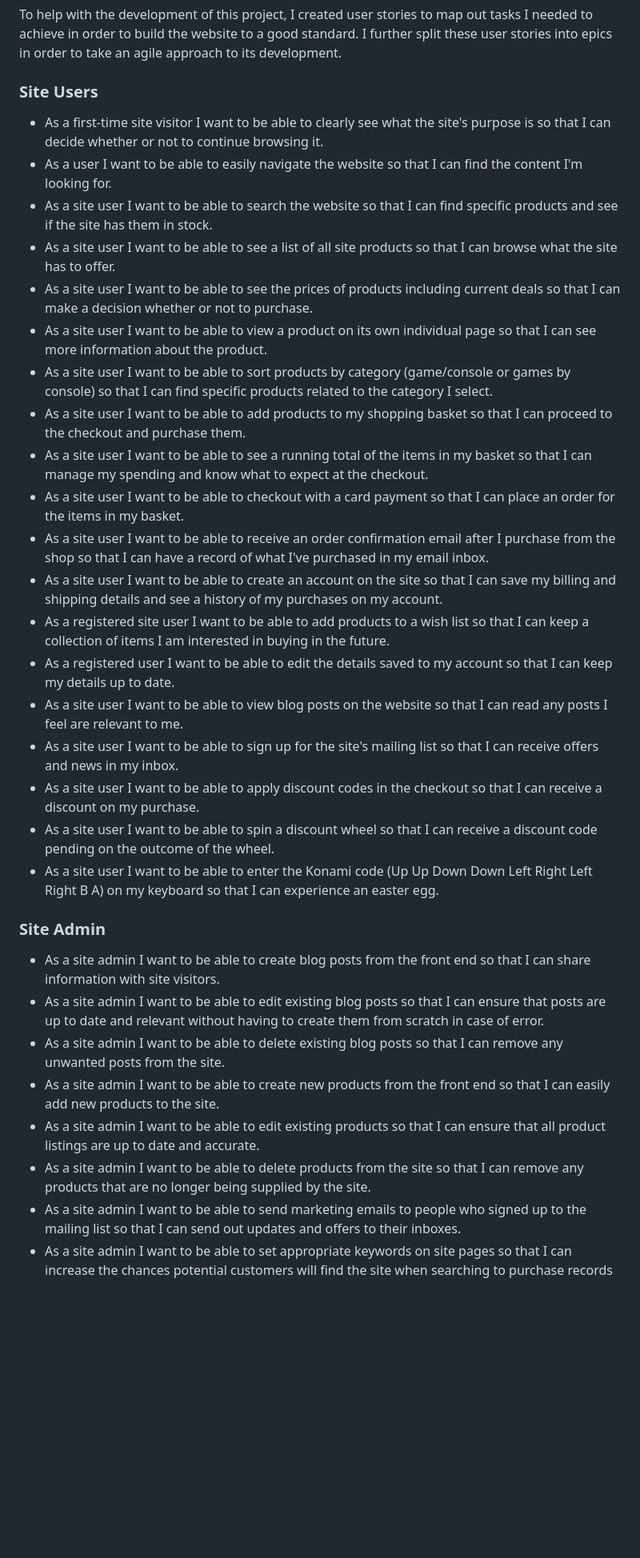
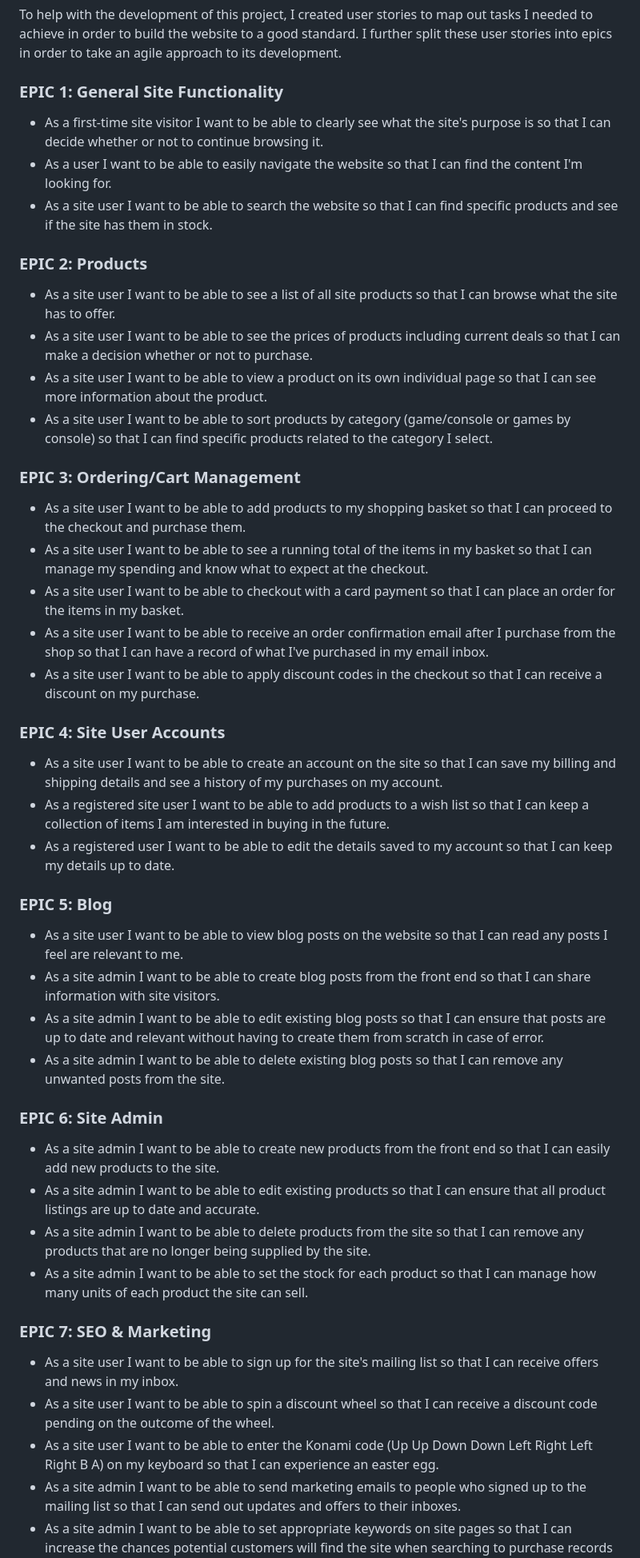
Before and after one commit to adamgilroy22/retro-reboot, a Markdown page: README.md, the part around the change printed below. Shown: that part at 80% size. Drawn GitHub-style; blank space fills up the shorter version.

Commit message:
Split user stories into epics

```diff
--- a/README.md
+++ b/README.md
@@ -80,36 +80,52 @@ Example:
 
 To help with the development of this project, I created user stories to map out tasks I needed to achieve in order to build the website to a good standard. I further split these user stories into epics in order to take an agile approach to its development.
 
-### Site Users
+### EPIC 1: General Site Functionality
 
 - As a first-time site visitor I want to be able to clearly see what the site's purpose is so that I can decide whether or not to continue browsing it.
 - As a user I want to be able to easily navigate the website so that I can find the content I'm looking for.
 - As a site user I want to be able to search the website so that I can find specific products and see if the site has them in stock.
+
+### EPIC 2: Products
+
 - As a site user I want to be able to see a list of all site products so that I can browse what the site has to offer.
 - As a site user I want to be able to see the prices of products including current deals so that I can make a decision whether or not to purchase.
 - As a site user I want to be able to view a product on its own individual page so that I can see more information about the product.
 - As a site user I want to be able to sort products by category (game/console or games by console) so that I can find specific products related to the category I select.
+
+### EPIC 3: Ordering/Cart Management
+
 - As a site user I want to be able to add products to my shopping basket so that I can proceed to the checkout and purchase them.
 - As a site user I want to be able to see a running total of the items in my basket so that I can manage my spending and know what to expect at the checkout.
 - As a site user I want to be able to checkout with a card payment so that I can place an order for the items in my basket.
 - As a site user I want to be able to receive an order confirmation email after I purchase from the shop so that I can have a record of what I've purchased in my email inbox.
+- As a site user I want to be able to apply discount codes in the checkout so that I can receive a discount on my purchase.
+
+### EPIC 4: Site User Accounts
+
 - As a site user I want to be able to create an account on the site so that I can save my billing and shipping details and see a history of my purchases on my account.
 - As a registered site user I want to be able to add products to a wish list so that I can keep a collection of items I am interested in buying in the future.
 - As a registered user I want to be able to edit the details saved to my account so that I can keep my details up to date.
+
+### EPIC 5: Blog
+
 - As a site user I want to be able to view blog posts on the website so that I can read any posts I feel are relevant to me.
-- As a site user I want to be able to sign up for the site's mailing list so that I can receive offers and news in my inbox.
-- As a site user I want to be able to apply discount codes in the checkout so that I can receive a discount on my purchase.
-- As a site user I want to be able to spin a discount wheel so that I can receive a discount code pending on the outcome of the wheel.
-- As a site user I want to be able to enter the Konami code (Up Up Down Down Left Right Left Right B A) on my keyboard so that I can experience an easter egg.
-
-### Site Admin
-
 - As a site admin I want to be able to create blog posts from the front end so that I can share information with site visitors.
 - As a site admin I want to be able to edit existing blog posts so that I can ensure that posts are up to date and relevant without having to create them from scratch in case of error.
 - As a site admin I want to be able to delete existing blog posts so that I can remove any unwanted posts from the site.
+
+### EPIC 6: Site Admin
+
 - As a site admin I want to be able to create new products from the front end so that I can easily add new products to the site.
 - As a site admin I want to be able to edit existing products so that I can ensure that all product listings are up to date and accurate.
 - As a site admin I want to be able to delete products from the site so that I can remove any products that are no longer being supplied by the site.
+- As a site admin I want to be able to set the stock for each product so that I can manage how many units of each product the site can sell.
+
+### EPIC 7: SEO & Marketing
+
+- As a site user I want to be able to sign up for the site's mailing list so that I can receive offers and news in my inbox.
+- As a site user I want to be able to spin a discount wheel so that I can receive a discount code pending on the outcome of the wheel.
+- As a site user I want to be able to enter the Konami code (Up Up Down Down Left Right Left Right B A) on my keyboard so that I can experience an easter egg.
 - As a site admin I want to be able to send marketing emails to people who signed up to the mailing list so that I can send out updates and offers to their inboxes.
 - As a site admin I want to be able to set appropriate keywords on site pages so that I can increase the chances potential customers will find the site when searching to purchase records on Google.
 - As a site admin I want to be able to share the business on Facebook so that I can reach and market to a larger audience.
```
Also changed, not shown: other parts of README.md (+0 -1 lines).
